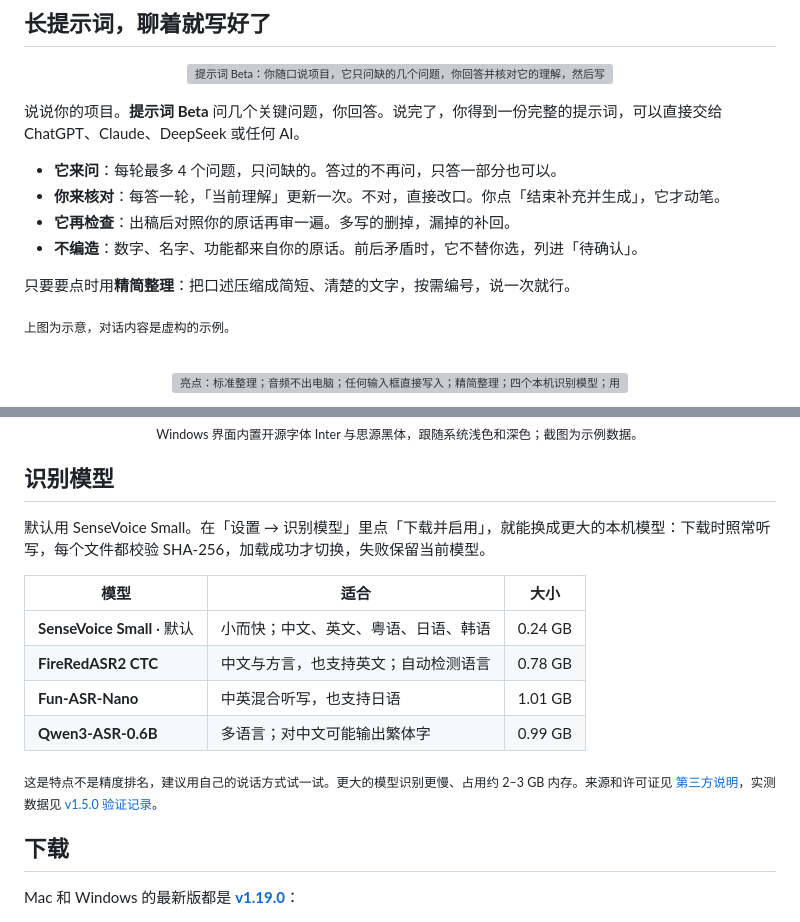
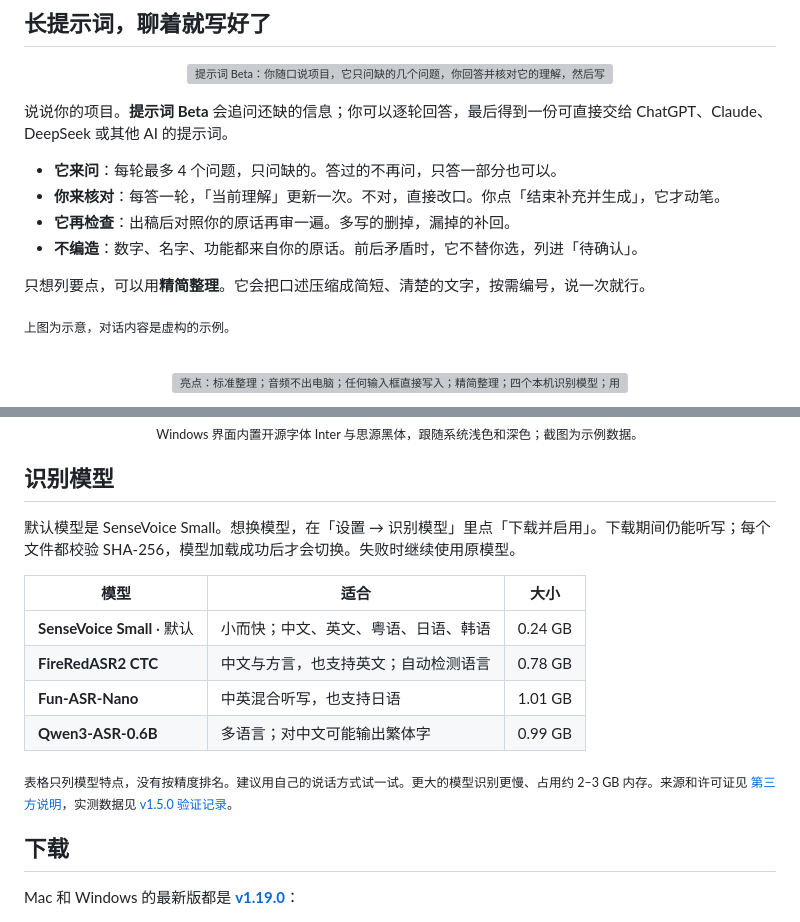
Before and after one commit to FlaxXTT/Typeleast, a Markdown page: README.md, 2 parts joined by grey strips. Drawn GitHub-style; grey boxes are pictures that could not be loaded.

Commit message:
文档：精简 README 中重复的产品说明

```diff
--- a/README.md
+++ b/README.md
@@ -32,14 +32,14 @@
 </picture>
 </p>
 
-说说你的项目。**提示词 Beta** 问几个关键问题，你回答。说完了，你得到一份完整的提示词，可以直接交给 ChatGPT、Claude、DeepSeek 或任何 AI。
+说说你的项目。**提示词 Beta** 会追问还缺的信息；你可以逐轮回答，最后得到一份可直接交给 ChatGPT、Claude、DeepSeek 或其他 AI 的提示词。
 
 - **它来问**：每轮最多 4 个问题，只问缺的。答过的不再问，只答一部分也可以。
 - **你来核对**：每答一轮，「当前理解」更新一次。不对，直接改口。你点「结束补充并生成」，它才动笔。
 - **它再检查**：出稿后对照你的原话再审一遍。多写的删掉，漏掉的补回。
 - **不编造**：数字、名字、功能都来自你的原话。前后矛盾时，它不替你选，列进「待确认」。
 
-只要要点时用**精简整理**：把口述压缩成简短、清楚的文字，按需编号，说一次就行。
+只想列要点，可以用**精简整理**。它会把口述压缩成简短、清楚的文字，按需编号，说一次就行。
 
 <sub>上图为示意，对话内容是虚构的示例。</sub>
 
@@ -134,7 +134,7 @@
 
 ## 识别模型
 
-默认用 SenseVoice Small。在「设置 → 识别模型」里点「下载并启用」，就能换成更大的本机模型：下载时照常听写，每个文件都校验 SHA-256，加载成功才切换，失败保留当前模型。
+默认模型是 SenseVoice Small。想换模型，在「设置 → 识别模型」里点「下载并启用」。下载期间仍能听写；每个文件都校验 SHA-256，模型加载成功后才会切换。失败时继续使用原模型。
 
 | 模型 | 适合 | 大小 |
 |---|---|---|
@@ -143,7 +143,7 @@
 | **Fun-ASR-Nano** | 中英混合听写，也支持日语 | 1.01 GB |
 | **Qwen3-ASR-0.6B** | 多语言；对中文可能输出繁体字 | 0.99 GB |
 
-<sub>这是特点不是精度排名，建议用自己的说话方式试一试。更大的模型识别更慢、占用约 2–3 GB 内存。来源和许可证见 [第三方说明](THIRD-PARTY-NOTICES.md)，实测数据见 [v1.5.0 验证记录](docs/v1.5.0-验证记录.md)。</sub>
+<sub>表格只列模型特点，没有按精度排名。建议用自己的说话方式试一试。更大的模型识别更慢、占用约 2–3 GB 内存。来源和许可证见 [第三方说明](THIRD-PARTY-NOTICES.md)，实测数据见 [v1.5.0 验证记录](docs/v1.5.0-验证记录.md)。</sub>
 
 ## 下载
 
```
